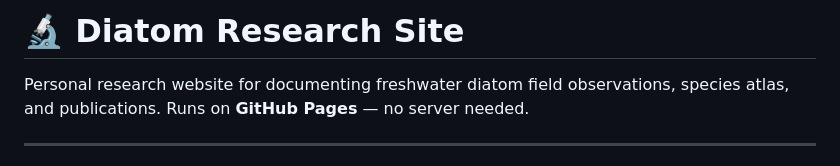
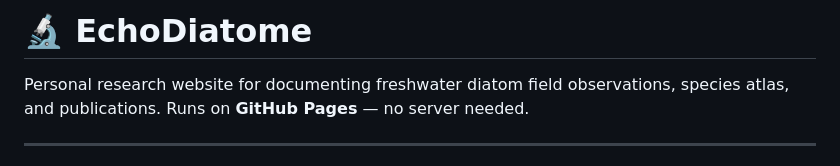
Before and after one commit to bendi132/EcoDiatome, a Markdown page: README.md, the part around the change. Drawn GitHub-style.

```diff
--- a/README.md
+++ b/README.md
@@ -1,4 +1,4 @@
-# 🔬 Diatom Research Site
+# 🔬 EchoDiatome
 
 Personal research website for documenting freshwater diatom field observations, species atlas, and publications. Runs on **GitHub Pages** — no server needed.
 
```
